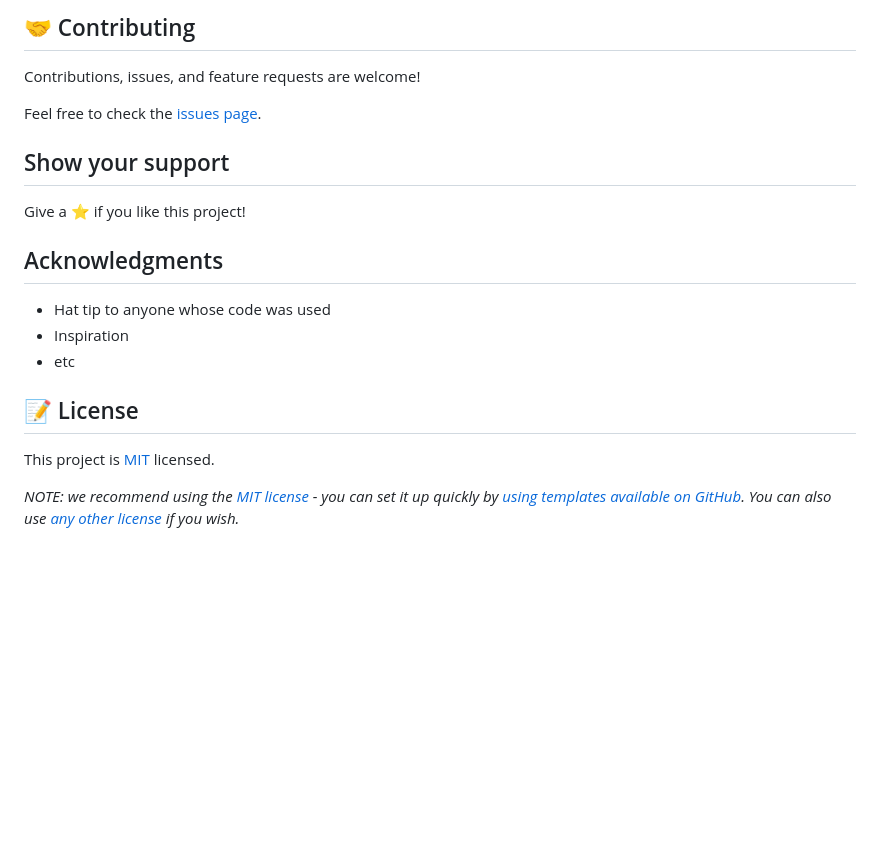
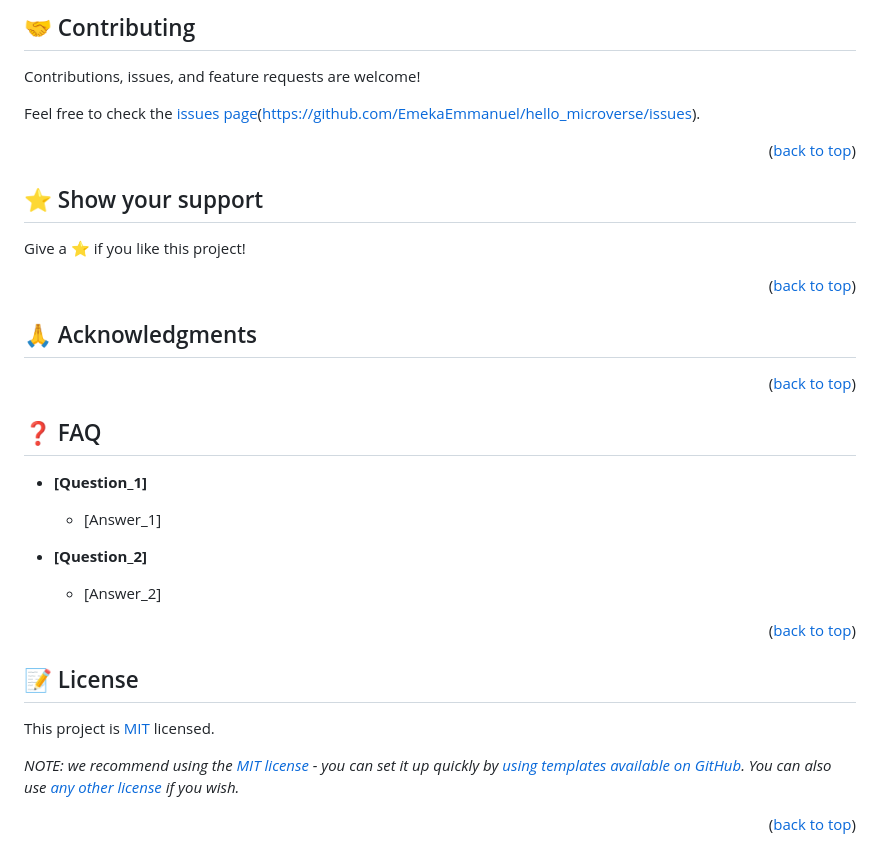
Before and after one commit to EmekaEmmanuel/my_hello_microverse, a Markdown page: README.md, the part around the change printed below. Drawn GitHub-style; blank space fills up the shorter version.

```diff
--- a/README.md
+++ b/README.md
@@ -55,22 +89,39 @@ To get a local copy up and running follow these simple example steps.
 
-## 🤝 Contributing
+## 🤝 Contributing <a name="contributing"></a>
 
 Contributions, issues, and feature requests are welcome!
 
-Feel free to check the [issues page](https://github.com/EmekaEmmanuel/hello_microverse/issues).
+Feel free to check the [issues page](../../issues/)(https://github.com/EmekaEmmanuel/hello_microverse/issues).
 
-## Show your support
+<p align="right">(<a href="#readme-top">back to top</a>)</p>
+
+
+## ⭐️ Show your support <a name="support"></a>
 
 Give a ⭐️ if you like this project!
 
-## Acknowledgments
+<p align="right">(<a href="#readme-top">back to top</a>)</p>
 
-- Hat tip to anyone whose code was used
-- Inspiration
-- etc
+## 🙏 Acknowledgments <a name="acknowledgements"></a>
 
-## 📝 License
+<p align="right">(<a href="#readme-top">back to top</a>)</p>
+
+## ❓ FAQ <a name="faq"></a>
+
+- **[Question_1]**
+
+  - [Answer_1]
+
+- **[Question_2]**
+
+  - [Answer_2]
+
+<p align="right">(<a href="#readme-top">back to top</a>)</p>
+
+## 📝 License <a name="license"></a>
 
 This project is [MIT](./LICENSE) licensed.
 
 _NOTE: we recommend using the [MIT license](https://choosealicense.com/licenses/mit/) - you can set it up quickly by [using templates available on GitHub](https://docs.github.com/en/communities/setting-up-your-project-for-healthy-contributions/adding-a-license-to-a-repository). You can also use [any other license](https://choosealicense.com/licenses/) if you wish._
+
+<p align="right">(<a href="#readme-top">back to top</a>)</p>
```
Also changed, not shown: other parts of README.md (+55 -21 lines), img/murple_logo.png (added).
